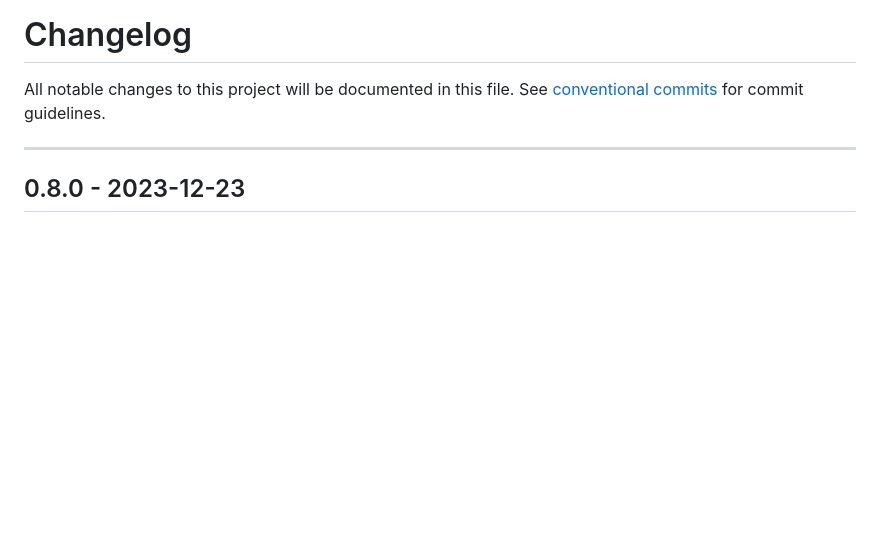
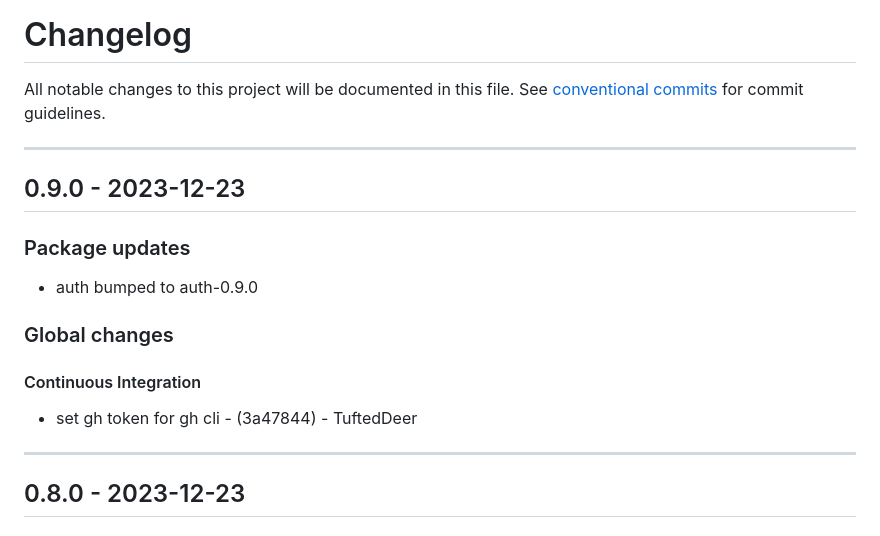
Before and after one commit to stockhut/hsfl-master-ai-cloud-engineering, a Markdown page: CHANGELOG.md, the part around the change. Drawn GitHub-style; blank space fills up the shorter version.

Commit message:
chore(version): 0.9.0

```diff
--- a/CHANGELOG.md
+++ b/CHANGELOG.md
@@ -2,6 +2,15 @@
 All notable changes to this project will be documented in this file. See [conventional commits](https://www.conventionalcommits.org/) for commit guidelines.
 
 - - -
+## 0.9.0 - 2023-12-23
+### Package updates
+- auth bumped to auth-0.9.0
+### Global changes
+#### Continuous Integration
+- set gh token for gh cli - (3a47844) - TuftedDeer
+
+- - -
+
 ## 0.8.0 - 2023-12-23
 ### Package updates
 - auth bumped to auth-0.8.0
```
Also changed, not shown: authentication/CHANGELOG.md (+6 -0 lines).
